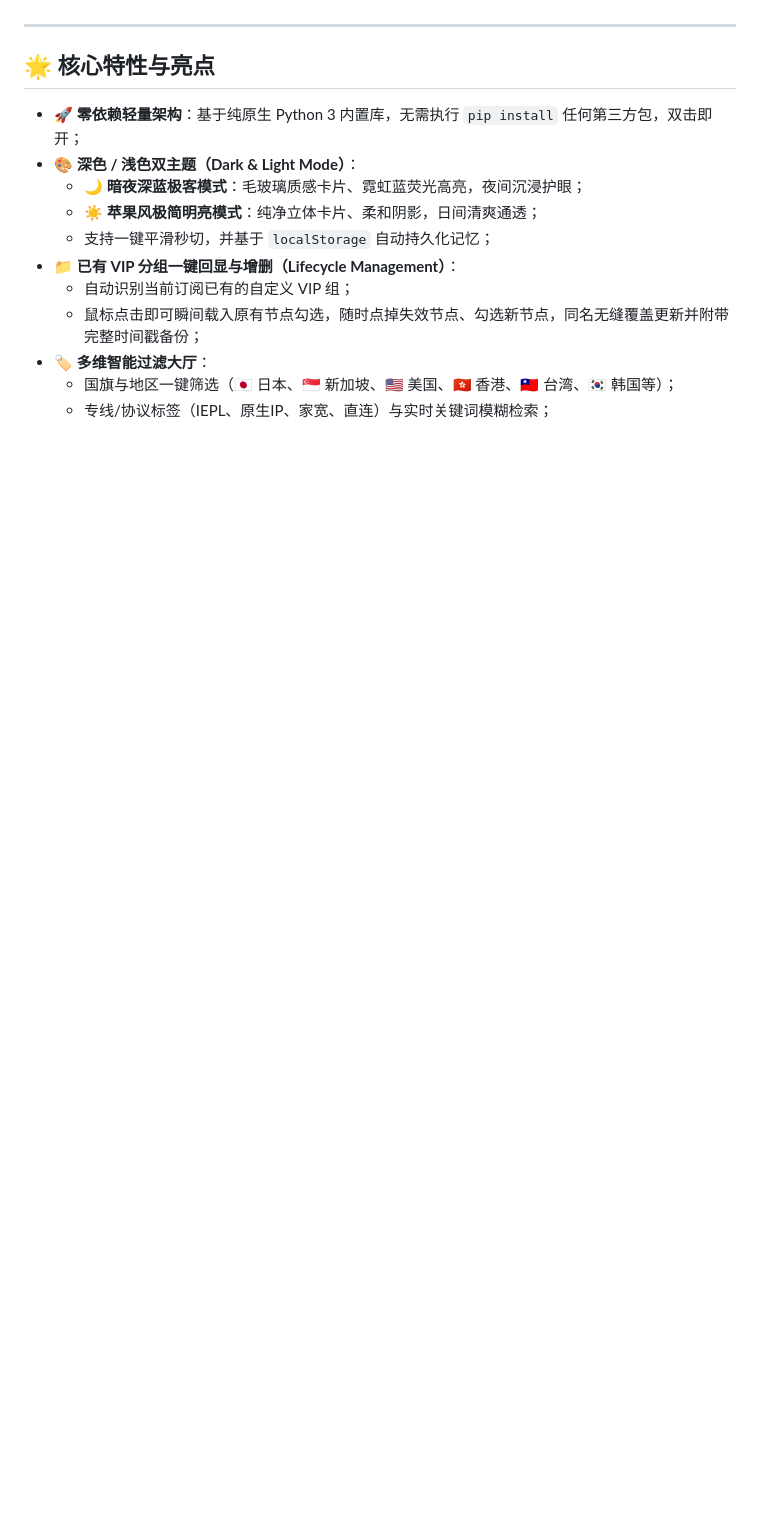
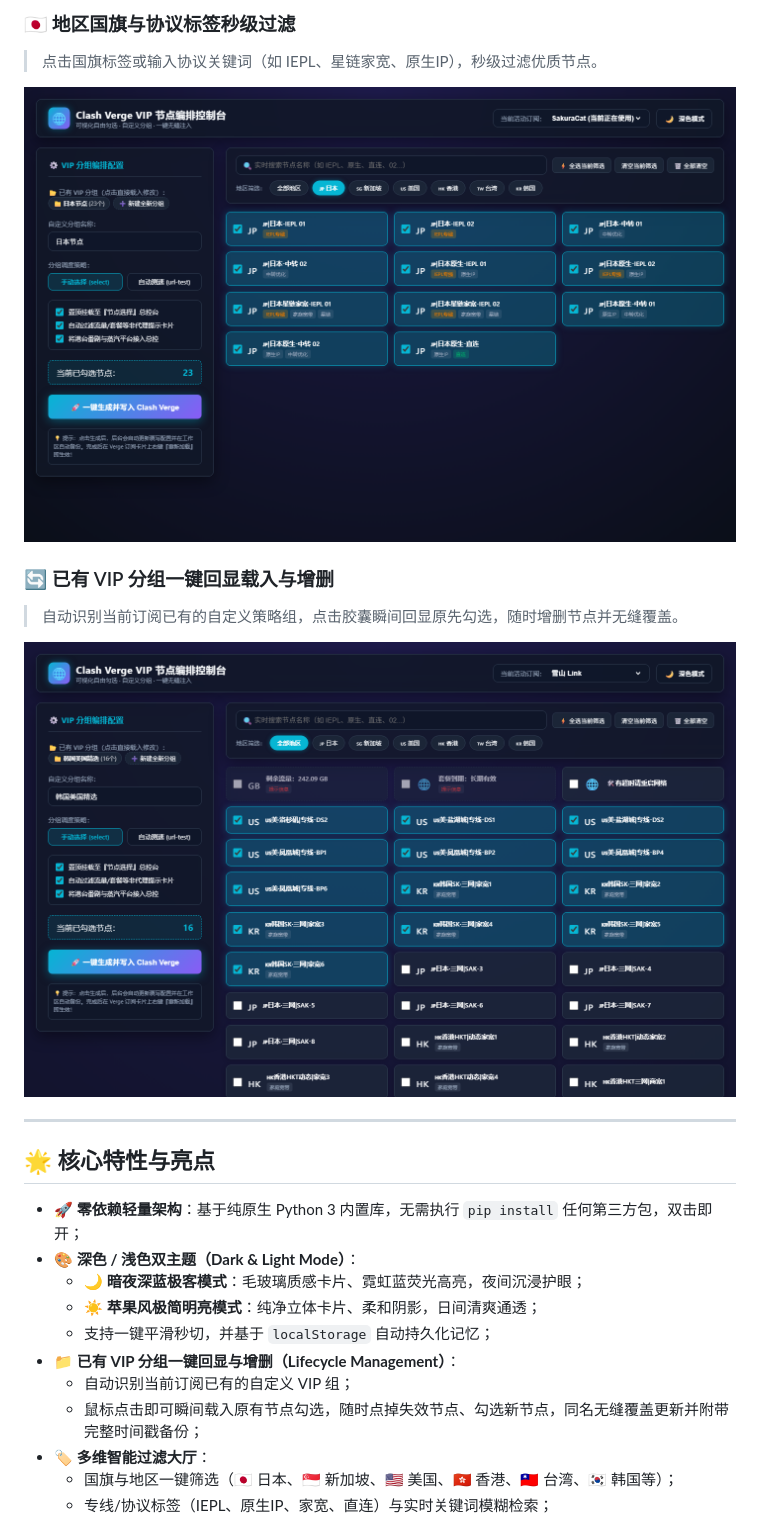
Before and after one commit to Kekeyo/VPNrules, a Markdown page: README.md, the part around one of its changes. Rendered like a GitHub page; pictures changed too: docs/images/03_region_filter_japan.png (added), docs/images/04_group_recall_and_edit.png (added); blank space fills up the shorter version.

```diff
--- a/README.md
+++ b/README.md
@@ -13,3 +28,12 @@
+### 🇯🇵 地区国旗与协议标签秒级过滤
+> 点击国旗标签或输入协议关键词（如 IEPL、星链家宽、原生IP），秒级过滤优质节点。
+
+![Region Filter Japan](docs/images/03_region_filter_japan.png)
+
+### 🔄 已有 VIP 分组一键回显载入与增删
+> 自动识别当前订阅已有的自定义策略组，点击胶囊瞬间回显原先勾选，随时增删节点并无缝覆盖。
+
+![Group Recall & Edit](docs/images/04_group_recall_and_edit.png)
 
 ---
 
```
Also changed, not shown: other parts of README.md (+15 -0 lines), docs/images/01_dark_mode_overview.png (added), docs/images/02_light_mode_overview.png (added), 1 other file.
